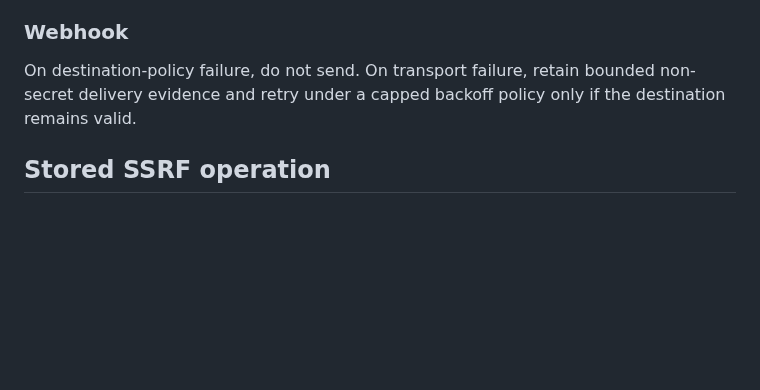
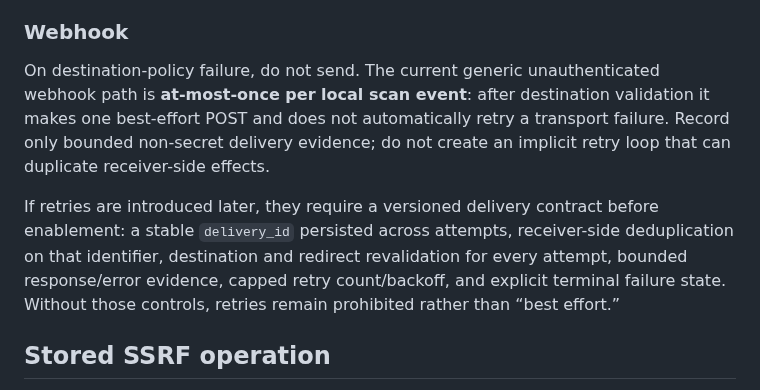
Before and after one commit to ContextualWisdomLab/appguardrail, a Markdown page: docs/OPERABILITY.md, the part around the change. Drawn GitHub-style; blank space fills up the shorter version.

Commit message:
docs: make webhook delivery semantics fail-closed

```diff
--- a/docs/OPERABILITY.md
+++ b/docs/OPERABILITY.md
@@ -51,7 +51,9 @@ Preserve scan/audit state, restore SQLite/managed database from verified backup
 
 ### Webhook
 
-On destination-policy failure, do not send. On transport failure, retain bounded non-secret delivery evidence and retry under a capped backoff policy only if the destination remains valid.
+On destination-policy failure, do not send. The current generic unauthenticated webhook path is **at-most-once per local scan event**: after destination validation it makes one best-effort POST and does not automatically retry a transport failure. Record only bounded non-secret delivery evidence; do not create an implicit retry loop that can duplicate receiver-side effects.
+
+If retries are introduced later, they require a versioned delivery contract before enablement: a stable `delivery_id` persisted across attempts, receiver-side deduplication on that identifier, destination and redirect revalidation for every attempt, bounded response/error evidence, capped retry count/backoff, and explicit terminal failure state. Without those controls, retries remain prohibited rather than “best effort.”
 
 ## Stored SSRF operation
 
```
